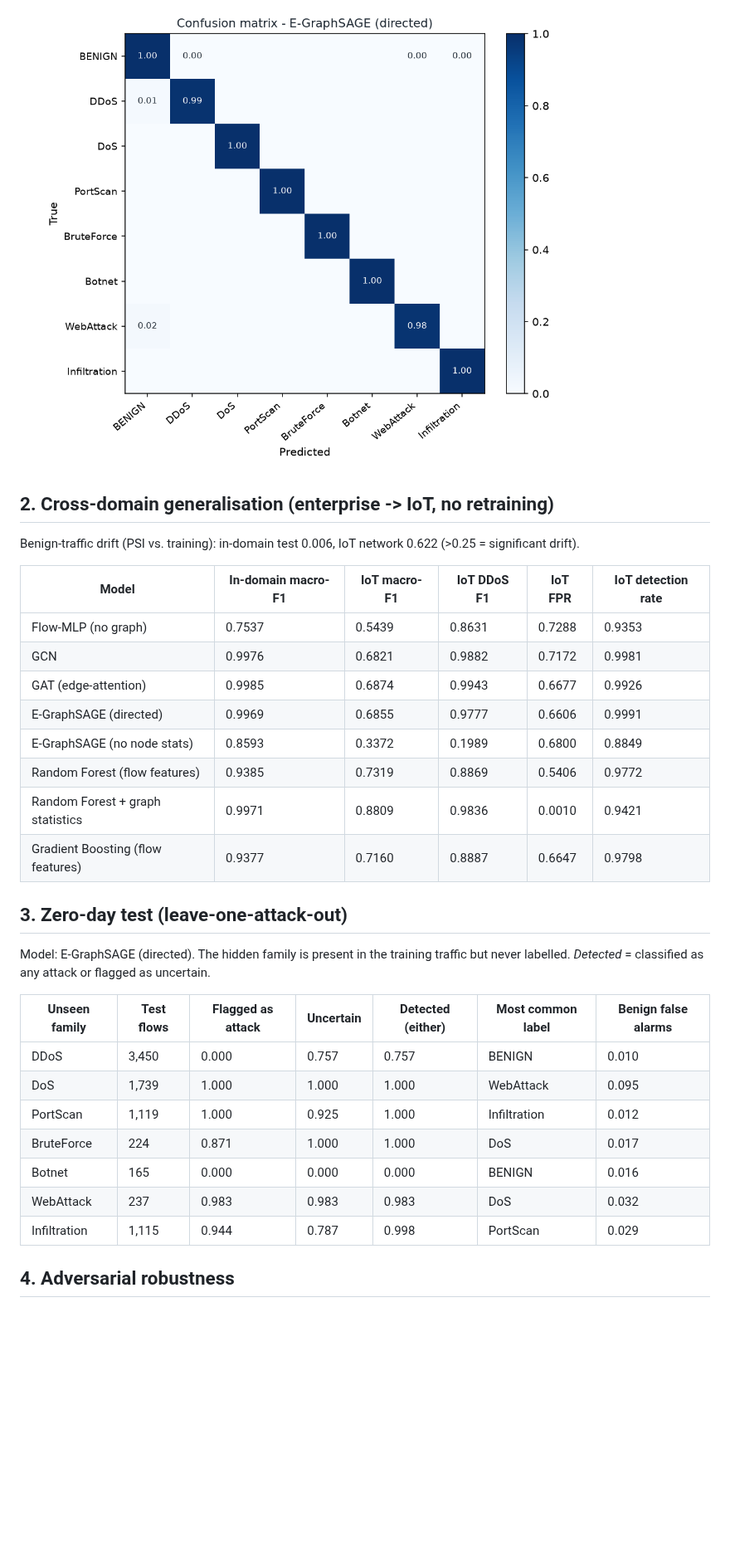
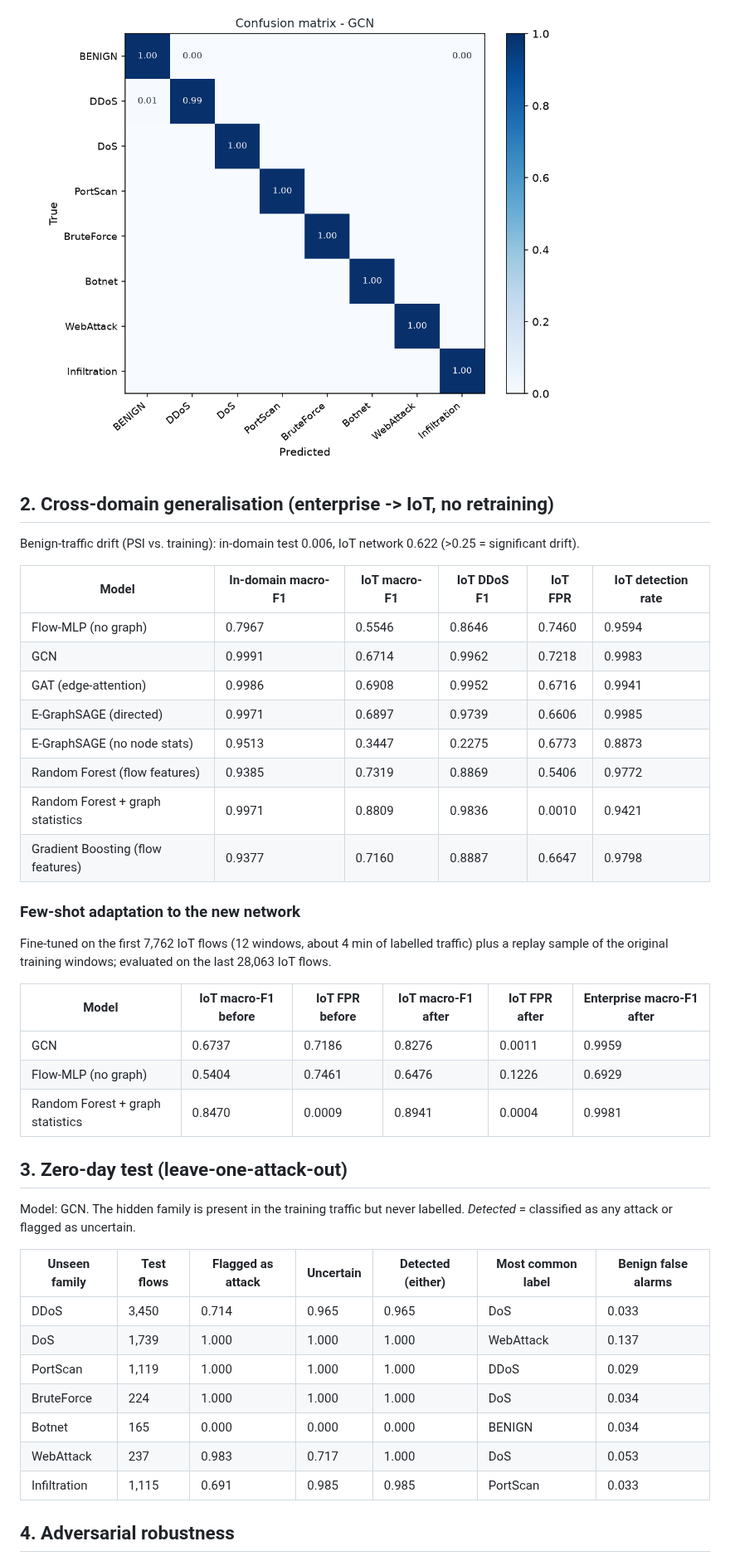
Before and after one commit to sai-140307/XGNN-IDS, a Markdown page: results/RESULTS.md, the part around one of its changes. Shown at 83% size. GitHub-like rendering; pictures changed too: results/confusion_matrix.png; blank space fills up the shorter version.

Commit message:
Update trained models and results [skip ci]

```diff
--- a/results/RESULTS.md
+++ b/results/RESULTS.md
@@ -40,28 +40,38 @@ Benign-traffic drift (PSI vs. training): in-domain test 0.006, IoT network 0.622
 
 | Model | In-domain macro-F1 | IoT macro-F1 | IoT DDoS F1 | IoT FPR | IoT detection rate |
 |---|---|---|---|---|---|
-| Flow-MLP (no graph) | 0.7537 | 0.5439 | 0.8631 | 0.7288 | 0.9353 |
-| GCN | 0.9976 | 0.6821 | 0.9882 | 0.7172 | 0.9981 |
-| GAT (edge-attention) | 0.9985 | 0.6874 | 0.9943 | 0.6677 | 0.9926 |
-| E-GraphSAGE (directed) | 0.9969 | 0.6855 | 0.9777 | 0.6606 | 0.9991 |
-| E-GraphSAGE (no node stats) | 0.8593 | 0.3372 | 0.1989 | 0.6800 | 0.8849 |
+| Flow-MLP (no graph) | 0.7967 | 0.5546 | 0.8646 | 0.7460 | 0.9594 |
+| GCN | 0.9991 | 0.6714 | 0.9962 | 0.7218 | 0.9983 |
+| GAT (edge-attention) | 0.9986 | 0.6908 | 0.9952 | 0.6716 | 0.9941 |
+| E-GraphSAGE (directed) | 0.9971 | 0.6897 | 0.9739 | 0.6606 | 0.9985 |
+| E-GraphSAGE (no node stats) | 0.9513 | 0.3447 | 0.2275 | 0.6773 | 0.8873 |
 | Random Forest (flow features) | 0.9385 | 0.7319 | 0.8869 | 0.5406 | 0.9772 |
 | Random Forest + graph statistics | 0.9971 | 0.8809 | 0.9836 | 0.0010 | 0.9421 |
 | Gradient Boosting (flow features) | 0.9377 | 0.7160 | 0.8887 | 0.6647 | 0.9798 |
 
+### Few-shot adaptation to the new network
+
+Fine-tuned on the first 7,762 IoT flows (12 windows, about 4 min of labelled traffic) plus a replay sample of the original training windows; evaluated on the last 28,063 IoT flows.
+
+| Model | IoT macro-F1 before | IoT FPR before | IoT macro-F1 after | IoT FPR after | Enterprise macro-F1 after |
+|---|---|---|---|---|---|
+| GCN | 0.6737 | 0.7186 | 0.8276 | 0.0011 | 0.9959 |
+| Flow-MLP (no graph) | 0.5404 | 0.7461 | 0.6476 | 0.1226 | 0.6929 |
+| Random Forest + graph statistics | 0.8470 | 0.0009 | 0.8941 | 0.0004 | 0.9981 |
+
 ## 3. Zero-day test (leave-one-attack-out)
 
-Model: E-GraphSAGE (directed). The hidden family is present in the training traffic but never labelled. *Detected* = classified as any attack or flagged as uncertain.
+Model: GCN. The hidden family is present in the training traffic but never labelled. *Detected* = classified as any attack or flagged as uncertain.
 
 | Unseen family | Test flows | Flagged as attack | Uncertain | Detected (either) | Most common label | Benign false alarms |
 |---|---|---|---|---|---|---|
-| DDoS | 3,450 | 0.000 | 0.757 | 0.757 | BENIGN | 0.010 |
-| DoS | 1,739 | 1.000 | 1.000 | 1.000 | WebAttack | 0.095 |
-| PortScan | 1,119 | 1.000 | 0.925 | 1.000 | Infiltration | 0.012 |
-| BruteForce | 224 | 0.871 | 1.000 | 1.000 | DoS | 0.017 |
-| Botnet | 165 | 0.000 | 0.000 | 0.000 | BENIGN | 0.016 |
-| WebAttack | 237 | 0.983 | 0.983 | 0.983 | DoS | 0.032 |
-| Infiltration | 1,115 | 0.944 | 0.787 | 0.998 | PortScan | 0.029 |
+| DDoS | 3,450 | 0.714 | 0.965 | 0.965 | DoS | 0.033 |
+| DoS | 1,739 | 1.000 | 1.000 | 1.000 | WebAttack | 0.137 |
+| PortScan | 1,119 | 1.000 | 1.000 | 1.000 | DDoS | 0.029 |
+| BruteForce | 224 | 1.000 | 1.000 | 1.000 | DoS | 0.034 |
+| Botnet | 165 | 0.000 | 0.000 | 0.000 | BENIGN | 0.034 |
+| WebAttack | 237 | 0.983 | 0.717 | 1.000 | DoS | 0.053 |
+| Infiltration | 1,115 | 0.691 | 0.985 | 0.985 | PortScan | 0.033 |
 
 ## 4. Adversarial robustness
 
```
Also changed, not shown: other parts of results/RESULTS.md (+31 -31 lines), results/example_explanations.md (+31 -33 lines), results/adversarial_robustness.png, results/per_class_f1.png, results/training_curves.png, 7 other files.
